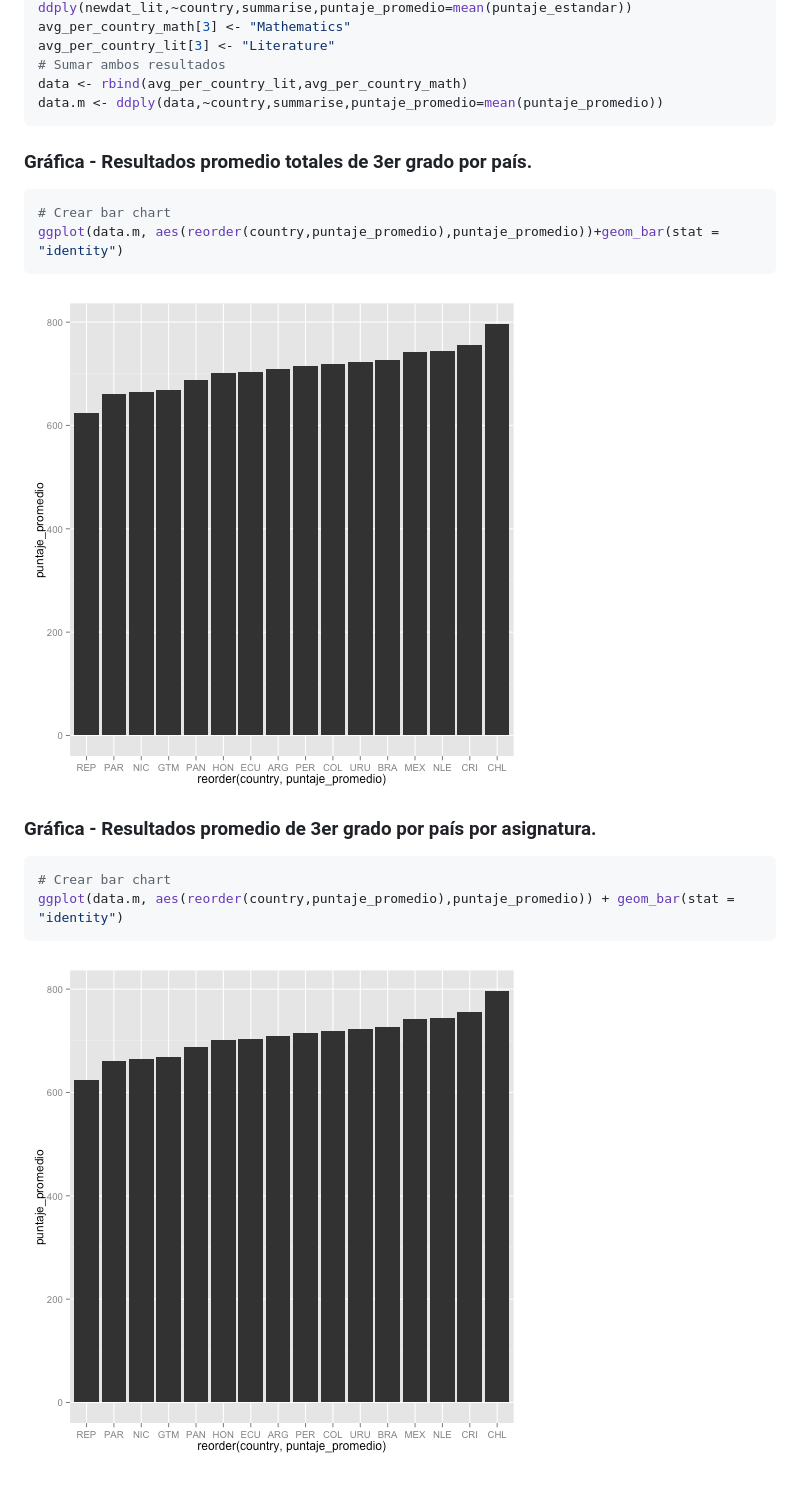
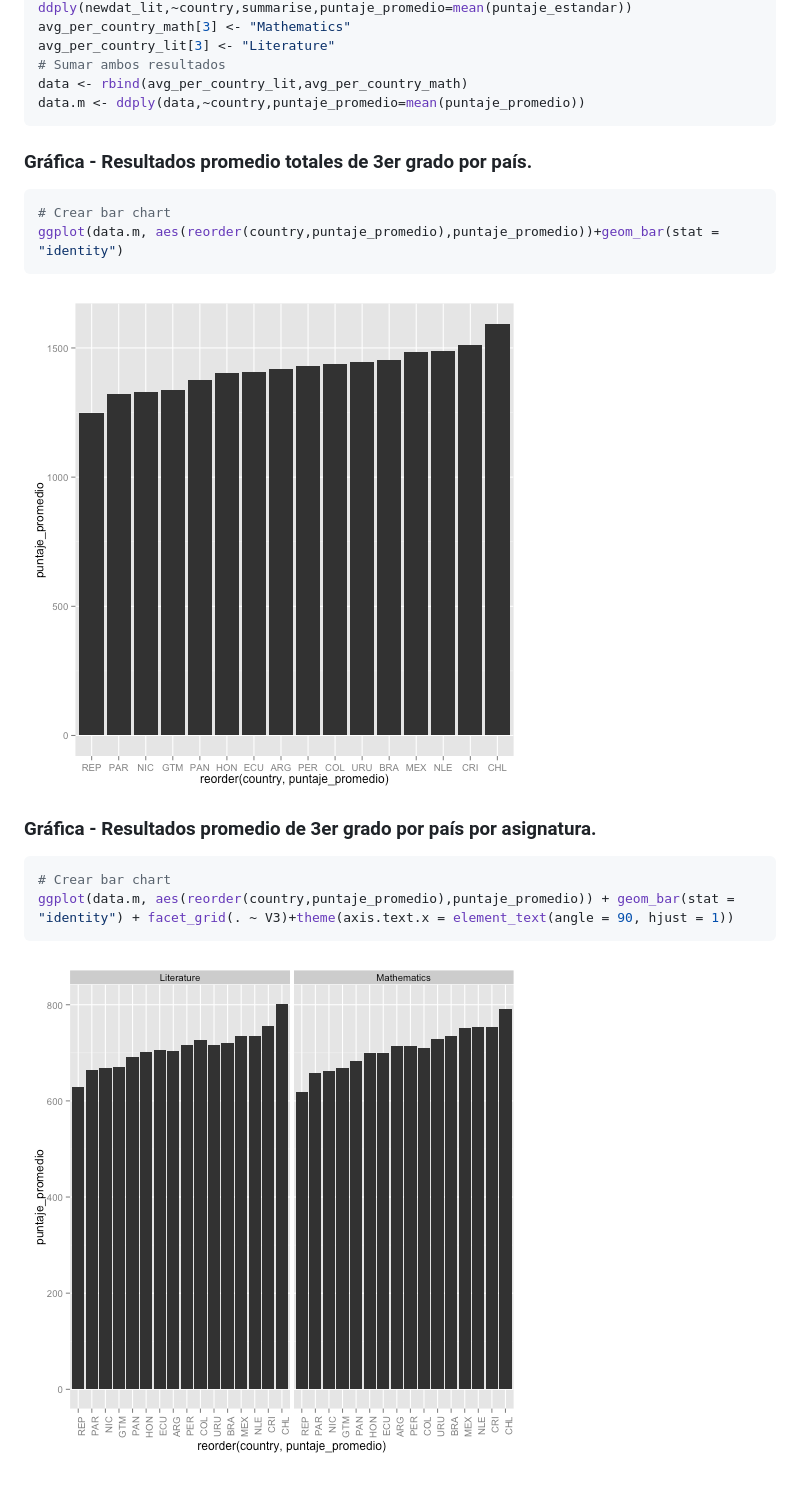
Before and after one commit to ibarria0/edu-terce-panama, a Markdown page: 01resultadosgenerales.md, the part around the change. Drawn GitHub-style; pictures changed too: figure/grafica3er-1.png, figure/grafica3er_asignatura-1.png.

````diff
--- a/01resultadosgenerales.md
+++ b/01resultadosgenerales.md
@@ -40,7 +40,7 @@ avg_per_country_math[3] <- "Mathematics"
 avg_per_country_lit[3] <- "Literature"
 # Sumar ambos resultados
 data <- rbind(avg_per_country_lit,avg_per_country_math)
-data.m <- ddply(data,~country,summarise,puntaje_promedio=mean(puntaje_promedio))
+data.m <- ddply(data,~country,puntaje_promedio=mean(puntaje_promedio))
 ```
 ### Gráfica - Resultados promedio totales de 3er grado por país.
 
@@ -55,7 +55,7 @@ ggplot(data.m, aes(reorder(country,puntaje_promedio),puntaje_promedio))+geom_bar
 
 ```r
 # Crear bar chart
-ggplot(data.m, aes(reorder(country,puntaje_promedio),puntaje_promedio)) + geom_bar(stat = "identity")
+ggplot(data.m, aes(reorder(country,puntaje_promedio),puntaje_promedio)) + geom_bar(stat = "identity") + facet_grid(. ~ V3)+theme(axis.text.x = element_text(angle = 90, hjust = 1))
 ```
 
 ![plot of chunk grafica3er_asignatura](figure/grafica3er_asignatura-1.png)
````
Also changed, not shown: README.md (+1 -1 lines), 2 other files.
